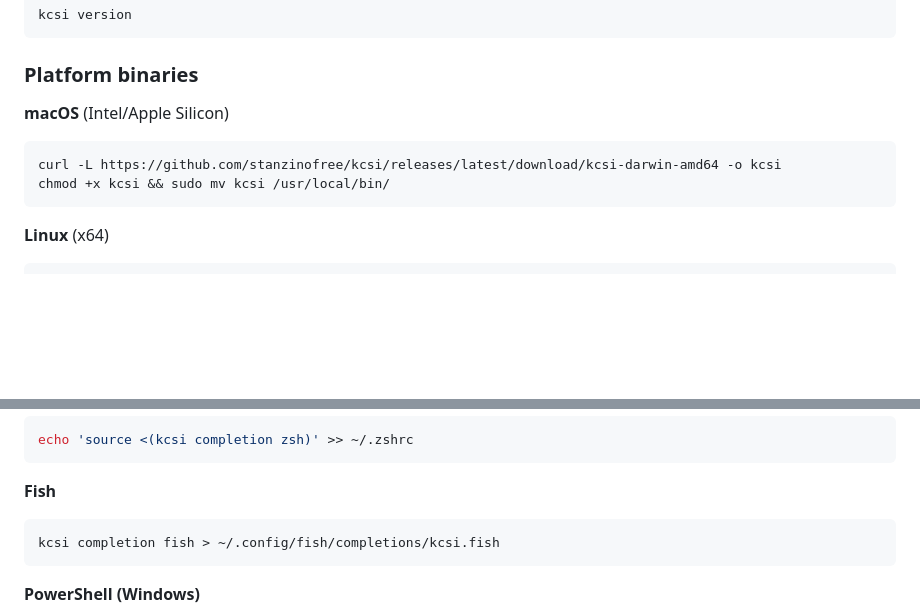
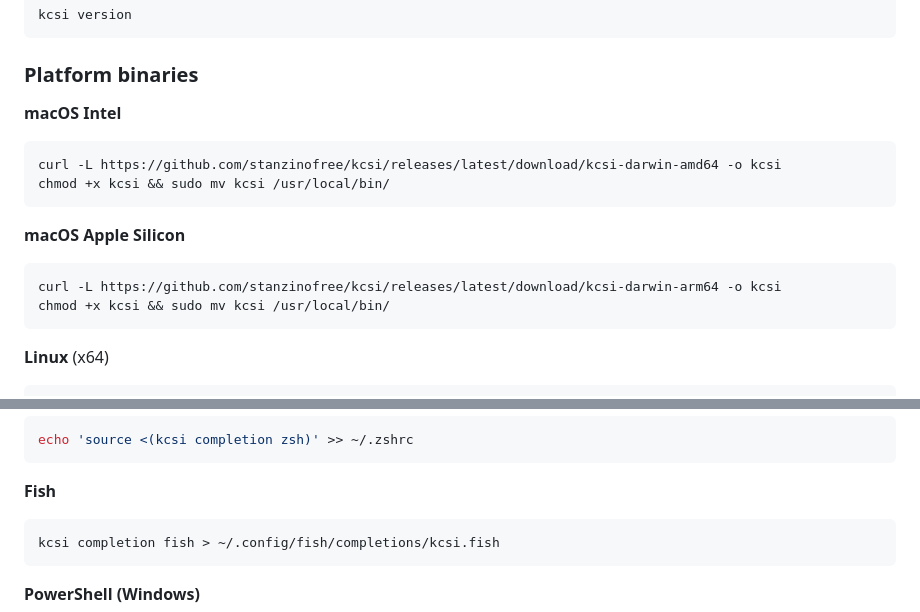
Before and after one commit to stanzinofree/kcsi, a Markdown page: README.md, 2 parts joined by grey strips. GitHub-like rendering; blank space fills up the shorter version.

Commit message:
docs: add Apple Silicon binary, fix Fish fence, add emoji to Support heading

````diff
--- a/README.md
+++ b/README.md
@@ -55,9 +55,15 @@ kcsi version
 
 ### Platform binaries
 
-**macOS** (Intel/Apple Silicon)
+**macOS Intel**
 ```bash
 curl -L https://github.com/stanzinofree/kcsi/releases/latest/download/kcsi-darwin-amd64 -o kcsi
+chmod +x kcsi && sudo mv kcsi /usr/local/bin/
+```
+
+**macOS Apple Silicon**
+```bash
+curl -L https://github.com/stanzinofree/kcsi/releases/latest/download/kcsi-darwin-arm64 -o kcsi
 chmod +x kcsi && sudo mv kcsi /usr/local/bin/
 ```
 
@@ -107,7 +113,7 @@ echo 'source <(kcsi completion zsh)' >> ~/.zshrc
 ```
 
 **Fish**
-```bash
+```fish
 kcsi completion fish > ~/.config/fish/completions/kcsi.fish
 ```
 
````
Also changed, not shown: other parts of README.md (+1 -1 lines).
